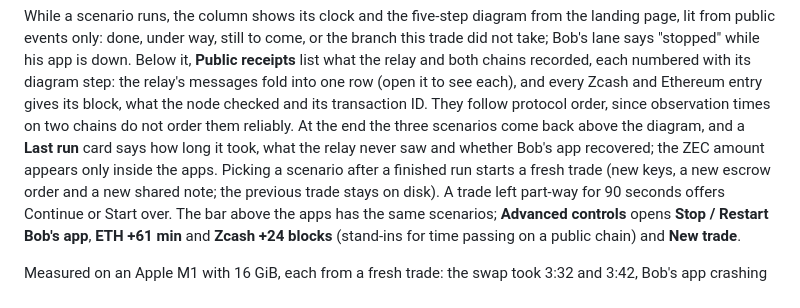
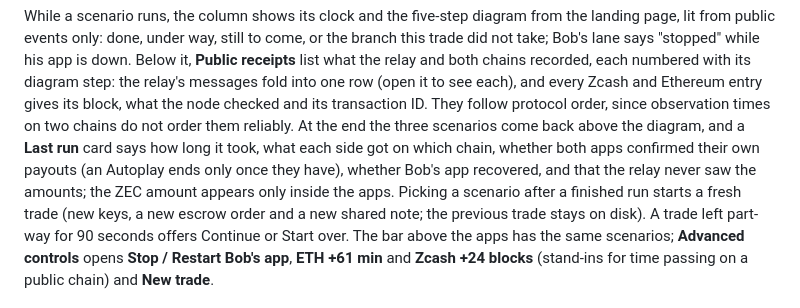
Before and after one commit to yugocabrio/zatomic, a Markdown page: docs/demo.md, the part around the change. GitHub-like rendering.

Commit message:
Demo result card says what each side got and that both apps confirmed; slides reordered around the two exits

```diff
--- a/docs/demo.md
+++ b/docs/demo.md
@@ -74,8 +74,10 @@ one row (open it to see each), and every Zcash and Ethereum entry gives its
 block, what the node checked and its transaction ID. They follow protocol order,
 since observation times on two chains do not order them reliably. At the end
 the three scenarios come back above the diagram, and a **Last run** card says
-how long it took, what the relay never saw and whether Bob's app recovered; the
-ZEC amount appears only inside the apps. Picking a scenario after a finished run starts a fresh
+how long it took, what each side got on which chain, whether both apps
+confirmed their own payouts (an Autoplay ends only once they have), whether
+Bob's app recovered, and that the relay never saw the amounts; the ZEC amount
+appears only inside the apps. Picking a scenario after a finished run starts a fresh
 trade (new keys, a new escrow order and a new shared note; the previous trade
 stays on disk). A trade left part-way for 90 seconds offers Continue or Start
 over. The bar above the apps has the same scenarios; **Advanced controls** opens
```
Also changed, not shown: README.md (+1 -1 lines), docs/images/stage-swap.png, 3 other files.
